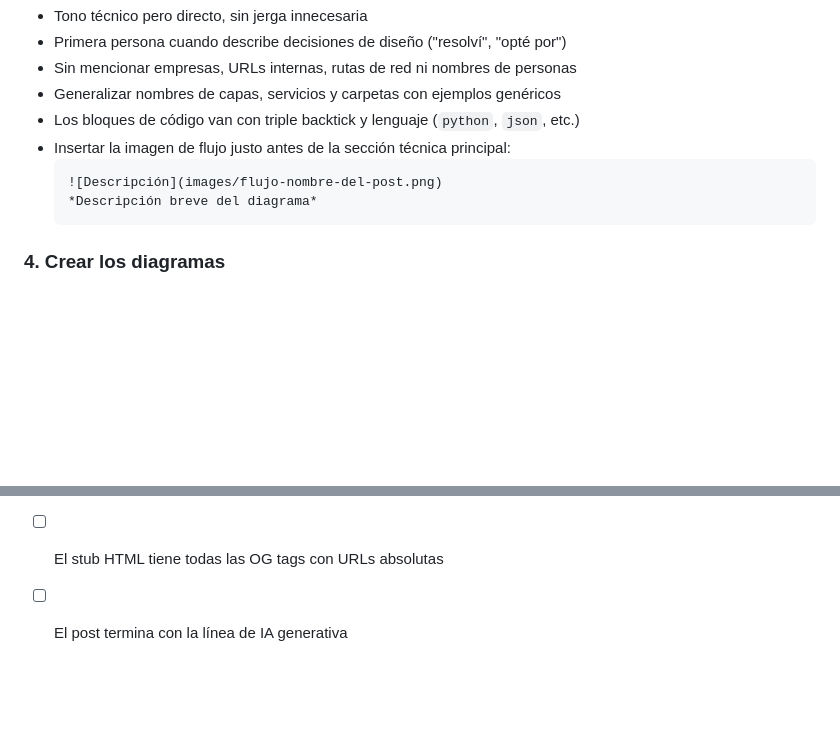
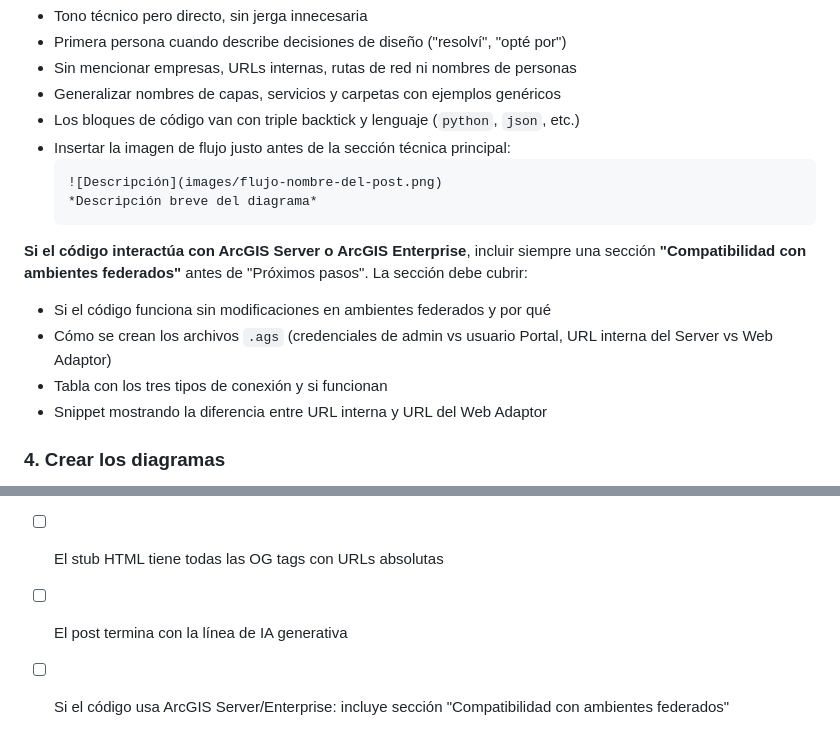
Before and after one commit to fanealSIG/fanealSIG.github.io, a Markdown page: .claude/commands/new-post.md, 2 parts joined by grey strips. Drawn GitHub-style; blank space fills up the shorter version.

Commit message:
Update new-post skill: add federated environments rule for ArcGIS Server posts
Co-Authored-By: Claude Sonnet 4.6 <noreply@anthropic.com>

````diff
--- a/.claude/commands/new-post.md
+++ b/.claude/commands/new-post.md
@@ -81,6 +81,12 @@ Reglas de redacción:
   *Descripción breve del diagrama*
   ```
 
+**Si el código interactúa con ArcGIS Server o ArcGIS Enterprise**, incluir siempre una sección **"Compatibilidad con ambientes federados"** antes de "Próximos pasos". La sección debe cubrir:
+- Si el código funciona sin modificaciones en ambientes federados y por qué
+- Cómo se crean los archivos `.ags` (credenciales de admin vs usuario Portal, URL interna del Server vs Web Adaptor)
+- Tabla con los tres tipos de conexión y si funcionan
+- Snippet mostrando la diferencia entre URL interna y URL del Web Adaptor
+
 ### 4. Crear los diagramas
 
 Agregar dos funciones nuevas al final de `blog/images/generate_diagrams.py` (antes del `if __name__ == "__main__":`):
@@ -162,3 +168,4 @@ git push
 - [ ] `posts.json` tiene la entrada al inicio del array
 - [ ] El stub HTML tiene todas las OG tags con URLs absolutas
 - [ ] El post termina con la línea de IA generativa
+- [ ] Si el código usa ArcGIS Server/Enterprise: incluye sección "Compatibilidad con ambientes federados"
````
